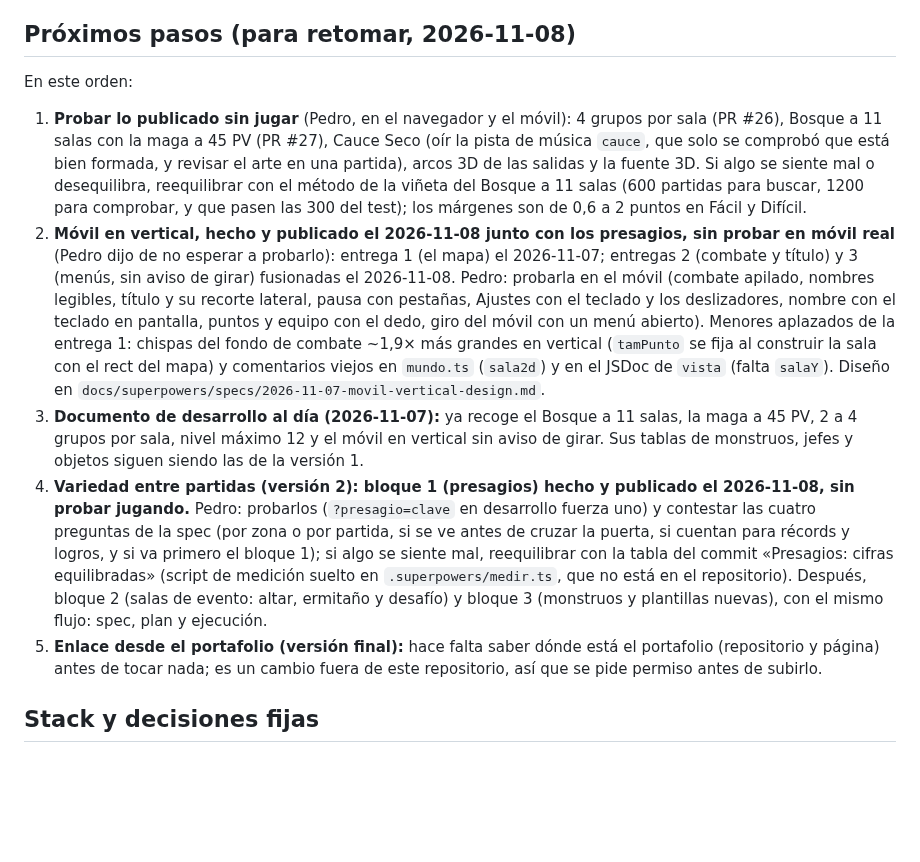
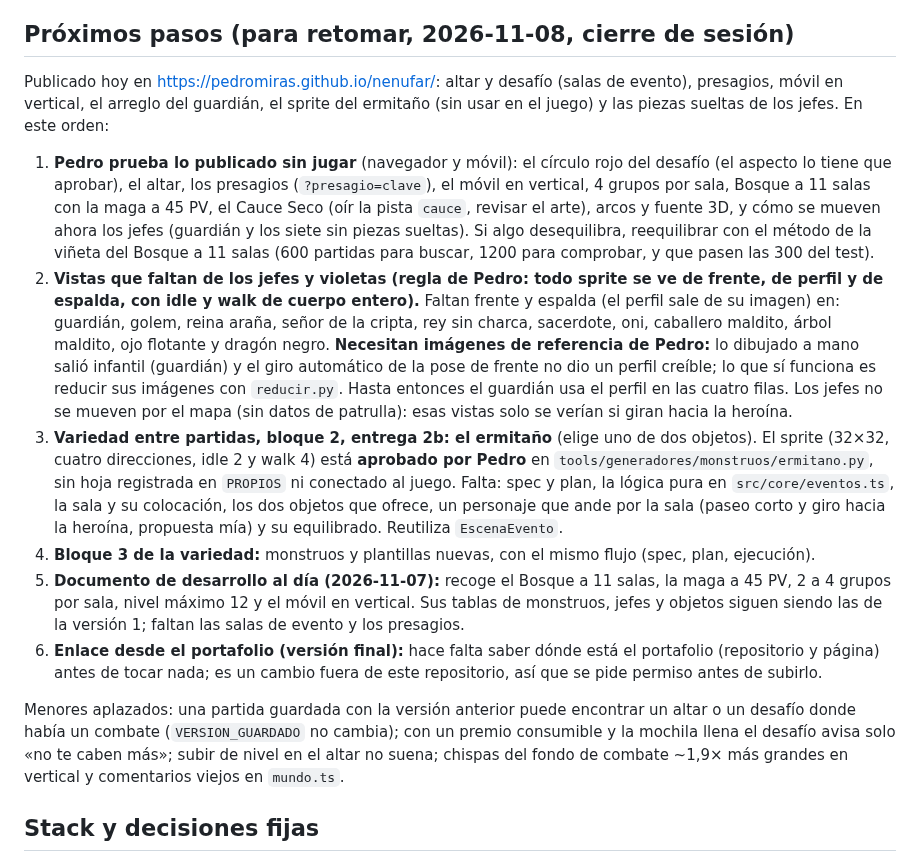
Before and after one commit to PEDROMIRAS/nenufar, a Markdown page: CLAUDE.md, the part around one of its changes. Rendered like a GitHub page; blank space fills up the shorter version.

Commit message:
CLAUDE.md: cierre de sesión (estado, piezas de jefes y próximos pasos)
Co-Authored-By: Claude Sonnet 5.5 <noreply@anthropic.com>

```diff
--- a/CLAUDE.md
+++ b/CLAUDE.md
@@ -44,15 +44,18 @@ Si el diseño y este archivo discrepan, manda el documento; avisa de la discrepa
 - `?semilla=N` en la URL repite una partida; la semilla de cada zona sale en la consola.
 - Hitos 2-7 en el documento. Hasta el hito 5 la lógica puede probarse con rectángulos, pero el arte ya existe y se puede usar desde el hito 1.
 
-## Próximos pasos (para retomar, 2026-11-08)
+## Próximos pasos (para retomar, 2026-11-08, cierre de sesión)
 
-En este orden:
+Publicado hoy en https://pedromiras.github.io/nenufar/: altar y desafío (salas de evento), presagios, móvil en vertical, el arreglo del guardián, el sprite del ermitaño (sin usar en el juego) y las piezas sueltas de los jefes. En este orden:
 
-1. **Probar lo publicado sin jugar** (Pedro, en el navegador y el móvil): 4 grupos por sala (PR #26), Bosque a 11 salas con la maga a 45 PV (PR #27), Cauce Seco (oír la pista de música `cauce`, que solo se comprobó que está bien formada, y revisar el arte en una partida), arcos 3D de las salidas y la fuente 3D. Si algo se siente mal o desequilibra, reequilibrar con el método de la viñeta del Bosque a 11 salas (600 partidas para buscar, 1200 para comprobar, y que pasen las 300 del test); los márgenes son de 0,6 a 2 puntos en Fácil y Difícil.
-2. **Móvil en vertical, hecho y publicado el 2026-11-08 junto con los presagios, sin probar en móvil real** (Pedro dijo de no esperar a probarlo): entrega 1 (el mapa) el 2026-11-07; entregas 2 (combate y título) y 3 (menús, sin aviso de girar) fusionadas el 2026-11-08. Pedro: probarla en el móvil (combate apilado, nombres legibles, título y su recorte lateral, pausa con pestañas, Ajustes con el teclado y los deslizadores, nombre con el teclado en pantalla, puntos y equipo con el dedo, giro del móvil con un menú abierto). Menores aplazados de la entrega 1: chispas del fondo de combate ~1,9× más grandes en vertical (`tamPunto` se fija al construir la sala con el rect del mapa) y comentarios viejos en `mundo.ts` (`sala2d`) y en el JSDoc de `vista` (falta `salaY`). Diseño en `docs/superpowers/specs/2026-11-07-movil-vertical-design.md`.
-3. **Documento de desarrollo al día (2026-11-07):** ya recoge el Bosque a 11 salas, la maga a 45 PV, 2 a 4 grupos por sala, nivel máximo 12 y el móvil en vertical sin aviso de girar. Sus tablas de monstruos, jefes y objetos siguen siendo las de la versión 1.
-4. **Variedad entre partidas (versión 2): bloque 1 (presagios) hecho y publicado el 2026-11-08, sin probar jugando.** Pedro: probarlos (`?presagio=clave` en desarrollo fuerza uno) y contestar las cuatro preguntas de la spec (por zona o por partida, si se ve antes de cruzar la puerta, si cuentan para récords y logros, y si va primero el bloque 1); si algo se siente mal, reequilibrar con la tabla del commit «Presagios: cifras equilibradas» (script de medición suelto en `.superpowers/medir.ts`, que no está en el repositorio). Después, bloque 2 (salas de evento: altar, ermitaño y desafío) y bloque 3 (monstruos y plantillas nuevas), con el mismo flujo: spec, plan y ejecución.
-5. **Enlace desde el portafolio (versión final):** hace falta saber dónde está el portafolio (repositorio y página) antes de tocar nada; es un cambio fuera de este repositorio, así que se pide permiso antes de subirlo.
+1. **Pedro prueba lo publicado sin jugar** (navegador y móvil): el círculo rojo del desafío (el aspecto lo tiene que aprobar), el altar, los presagios (`?presagio=clave`), el móvil en vertical, 4 grupos por sala, Bosque a 11 salas con la maga a 45 PV, el Cauce Seco (oír la pista `cauce`, revisar el arte), arcos y fuente 3D, y cómo se mueven ahora los jefes (guardián y los siete sin piezas sueltas). Si algo desequilibra, reequilibrar con el método de la viñeta del Bosque a 11 salas (600 partidas para buscar, 1200 para comprobar, y que pasen las 300 del test).
+2. **Vistas que faltan de los jefes y violetas (regla de Pedro: todo sprite se ve de frente, de perfil y de espalda, con idle y walk de cuerpo entero).** Faltan frente y espalda (el perfil sale de su imagen) en: guardián, golem, reina araña, señor de la cripta, rey sin charca, sacerdote, oni, caballero maldito, árbol maldito, ojo flotante y dragón negro. **Necesitan imágenes de referencia de Pedro:** lo dibujado a mano salió infantil (guardián) y el giro automático de la pose de frente no dio un perfil creíble; lo que sí funciona es reducir sus imágenes con `reducir.py`. Hasta entonces el guardián usa el perfil en las cuatro filas. Los jefes no se mueven por el mapa (sin datos de patrulla): esas vistas solo se verían si giran hacia la heroína.
+3. **Variedad entre partidas, bloque 2, entrega 2b: el ermitaño** (elige uno de dos objetos). El sprite (32×32, cuatro direcciones, idle 2 y walk 4) está **aprobado por Pedro** en `tools/generadores/monstruos/ermitano.py`, sin hoja registrada en `PROPIOS` ni conectado al juego. Falta: spec y plan, la lógica pura en `src/core/eventos.ts`, la sala y su colocación, los dos objetos que ofrece, un personaje que ande por la sala (paseo corto y giro hacia la heroína, propuesta mía) y su equilibrado. Reutiliza `EscenaEvento`.
+4. **Bloque 3 de la variedad:** monstruos y plantillas nuevas, con el mismo flujo (spec, plan, ejecución).
+5. **Documento de desarrollo al día (2026-11-07):** recoge el Bosque a 11 salas, la maga a 45 PV, 2 a 4 grupos por sala, nivel máximo 12 y el móvil en vertical. Sus tablas de monstruos, jefes y objetos siguen siendo las de la versión 1; faltan las salas de evento y los presagios.
+6. **Enlace desde el portafolio (versión final):** hace falta saber dónde está el portafolio (repositorio y página) antes de tocar nada; es un cambio fuera de este repositorio, así que se pide permiso antes de subirlo.
+
+Menores aplazados: una partida guardada con la versión anterior puede encontrar un altar o un desafío donde había un combate (`VERSION_GUARDADO` no cambia); con un premio consumible y la mochila llena el desafío avisa solo «no te caben más»; subir de nivel en el altar no suena; chispas del fondo de combate ~1,9× más grandes en vertical y comentarios viejos en `mundo.ts`.
 
 ## Stack y decisiones fijas
 
```
Also changed, not shown: other parts of CLAUDE.md (+2 -2 lines).
